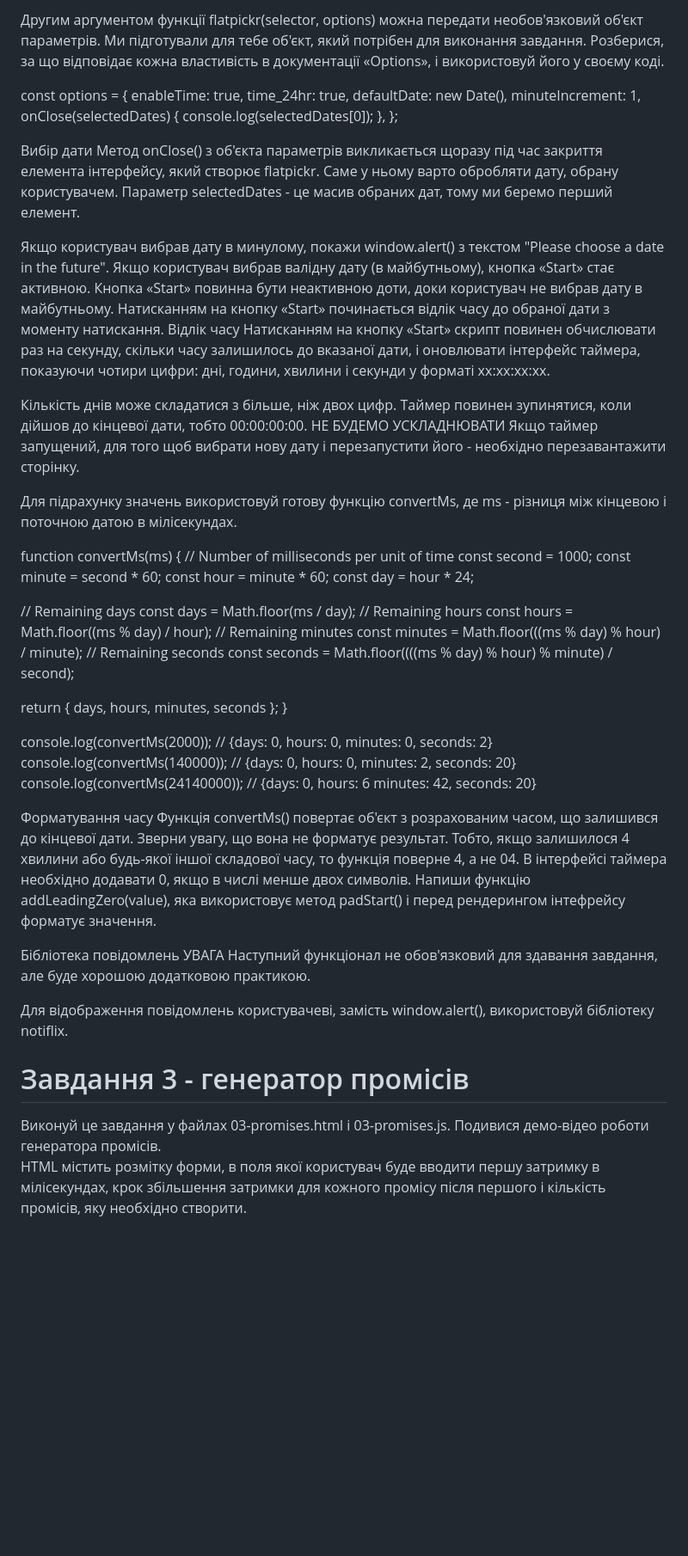
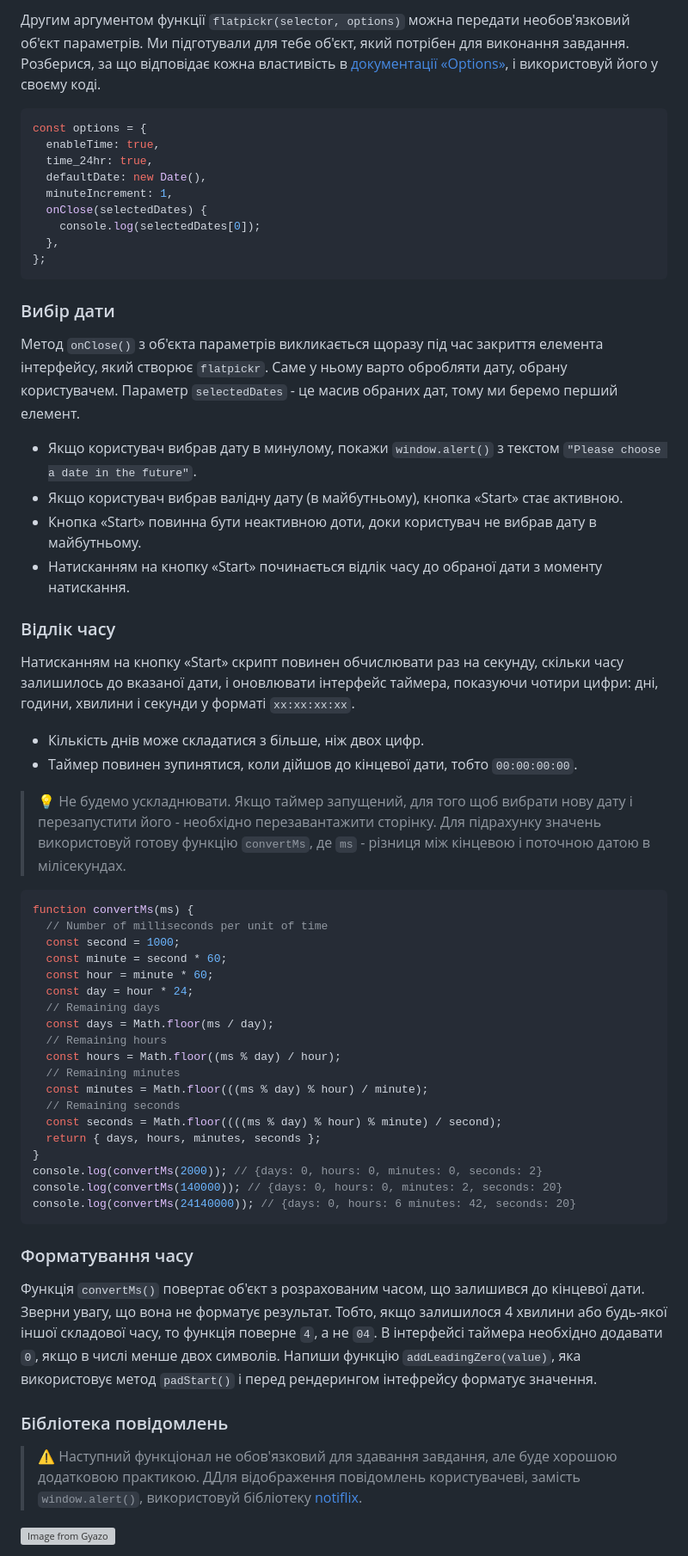
Before and after one commit to 0trava/goit-js-hw-09, a Markdown page: README.md, the part around one of its changes. Shown at 86% size. GitHub-like rendering; blank space fills up the shorter version; grey boxes are pictures that could not be loaded.

````diff
--- a/README.md
+++ b/README.md
@@ -72,6 +96,11 @@ import "flatpickr/dist/flatpickr.min.css";
 
-Другим аргументом функції flatpickr(selector, options) можна передати необов'язковий об'єкт параметрів. Ми підготували для тебе об'єкт, який потрібен для виконання завдання. Розберися, за що відповідає кожна властивість в документації «Options», і використовуй його у своєму коді.
+Другим аргументом функції `flatpickr(selector, options)` можна передати
+необов'язковий об'єкт параметрів. Ми підготували для тебе об'єкт, який потрібен
+для виконання завдання. Розберися, за що відповідає кожна властивість в
+[документації «Options»](https://flatpickr.js.org/options/), і використовуй його
+у своєму коді.
 
+```js
 const options = {
   enableTime: true,
   time_24hr: true,
@@ -81,31 +110,45 @@ const options = {
     console.log(selectedDates[0]);
   },
 };
+```
 
-Вибір дати
-Метод onClose() з об'єкта параметрів викликається щоразу під час закриття елемента інтерфейсу, який створює flatpickr. Саме у ньому варто обробляти дату, обрану користувачем. Параметр selectedDates - це масив обраних дат, тому ми беремо перший елемент.
+### Вибір дати
 
-Якщо користувач вибрав дату в минулому, покажи window.alert() з текстом "Please choose a date in the future".
-Якщо користувач вибрав валідну дату (в майбутньому), кнопка «Start» стає активною.
-Кнопка «Start» повинна бути неактивною доти, доки користувач не вибрав дату в майбутньому.
-Натисканням на кнопку «Start» починається відлік часу до обраної дати з моменту натискання.
-Відлік часу
-Натисканням на кнопку «Start» скрипт повинен обчислювати раз на секунду, скільки часу залишилось до вказаної дати, і оновлювати інтерфейс таймера, показуючи чотири цифри: дні, години, хвилини і секунди у форматі xx:xx:xx:xx.
+Метод `onClose()` з об'єкта параметрів викликається щоразу під час закриття
+елемента інтерфейсу, який створює `flatpickr`. Саме у ньому варто обробляти
+дату, обрану користувачем. Параметр `selectedDates` - це масив обраних дат, тому
+ми беремо перший елемент.
 
-Кількість днів може складатися з більше, ніж двох цифр.
-Таймер повинен зупинятися, коли дійшов до кінцевої дати, тобто 00:00:00:00.
-НЕ БУДЕМО УСКЛАДНЮВАТИ
-Якщо таймер запущений, для того щоб вибрати нову дату і перезапустити його - необхідно перезавантажити сторінку.
+- Якщо користувач вибрав дату в минулому, покажи `window.alert()` з текстом
+  `"Please choose a date in the future"`.
+- Якщо користувач вибрав валідну дату (в майбутньому), кнопка «Start» стає
+  активною.
+- Кнопка «Start» повинна бути неактивною доти, доки користувач не вибрав дату в
+  майбутньому.
+- Натисканням на кнопку «Start» починається відлік часу до обраної дати з
+  моменту натискання.
 
-Для підрахунку значень використовуй готову функцію convertMs, де ms - різниця між кінцевою і поточною датою в мілісекундах.
+### Відлік часу
 
+Натисканням на кнопку «Start» скрипт повинен обчислювати раз на секунду, скільки
+часу залишилось до вказаної дати, і оновлювати інтерфейс таймера, показуючи
+чотири цифри: дні, години, хвилини і секунди у форматі `xx:xx:xx:xx`.
+
+- Кількість днів може складатися з більше, ніж двох цифр.
+- Таймер повинен зупинятися, коли дійшов до кінцевої дати, тобто `00:00:00:00`.
+
+> 💡 Не будемо ускладнювати. Якщо таймер запущений, для того щоб вибрати нову
+> дату і перезапустити його - необхідно перезавантажити сторінку.
+Для підрахунку значень використовуй готову функцію `convertMs`, де `ms` -
+різниця між кінцевою і поточною датою в мілісекундах.
+
+```js
 function convertMs(ms) {
   // Number of milliseconds per unit of time
   const second = 1000;
   const minute = second * 60;
   const hour = minute * 60;
   const day = hour * 24;
-
   // Remaining days
   const days = Math.floor(ms / day);
   // Remaining hours
@@ -114,25 +157,28 @@ function convertMs(ms) {
   const minutes = Math.floor(((ms % day) % hour) / minute);
   // Remaining seconds
   const seconds = Math.floor((((ms % day) % hour) % minute) / second);
-
   return { days, hours, minutes, seconds };
 }
-
 console.log(convertMs(2000)); // {days: 0, hours: 0, minutes: 0, seconds: 2}
 console.log(convertMs(140000)); // {days: 0, hours: 0, minutes: 2, seconds: 20}
 console.log(convertMs(24140000)); // {days: 0, hours: 6 minutes: 42, seconds: 20}
+```
 
-Форматування часу
-Функція convertMs() повертає об'єкт з розрахованим часом, що залишився до кінцевої дати. Зверни увагу, що вона не форматує результат. Тобто, якщо залишилося 4 хвилини або будь-якої іншої складової часу, то функція поверне 4, а не 04. В інтерфейсі таймера необхідно додавати 0, якщо в числі менше двох символів. Напиши функцію addLeadingZero(value), яка використовує метод padStart() і перед рендерингом інтефрейсу форматує значення.
+### Форматування часу
 
-Бібліотека повідомлень
-УВАГА
-Наступний функціонал не обов'язковий для здавання завдання, але буде хорошою додатковою практикою.
+Функція `convertMs()` повертає об'єкт з розрахованим часом, що залишився до
+кінцевої дати. Зверни увагу, що вона не форматує результат. Тобто, якщо
+залишилося 4 хвилини або будь-якої іншої складової часу, то функція поверне `4`,
+а не `04`. В інтерфейсі таймера необхідно додавати `0`, якщо в числі менше двох
+символів. Напиши функцію `addLeadingZero(value)`, яка використовує метод
+`padStart()` і перед рендерингом інтефрейсу форматує значення.
 
-Для відображення повідомлень користувачеві, замість window.alert(), використовуй бібліотеку notiflix.
+### Бібліотека повідомлень
 
-<h1>Завдання 3 - генератор промісів</h1>
-Виконуй це завдання у файлах 03-promises.html і 03-promises.js. Подивися демо-відео роботи генератора промісів.
+> ⚠️ Наступний функціонал не обов'язковий для здавання завдання, але буде
+> хорошою додатковою практикою.
+ДДля відображення повідомлень користувачеві, замість `window.alert()`,
+використовуй бібліотеку [notiflix](https://github.com/notiflix/Notiflix#readme).
 
-HTML містить розмітку форми, в поля якої користувач буде вводити першу затримку в мілісекундах, крок збільшення затримки для кожного промісу після першого і кількість промісів, яку необхідно створити.
+[![Image from Gyazo](https://i.gyazo.com/c683cd5bbefc7904c05df5beb1b1af63.png)](https://gyazo.com/c683cd5bbefc7904c05df5beb1b1af63)
 
````
Also changed, not shown: other parts of README.md (+87 -31 lines).
